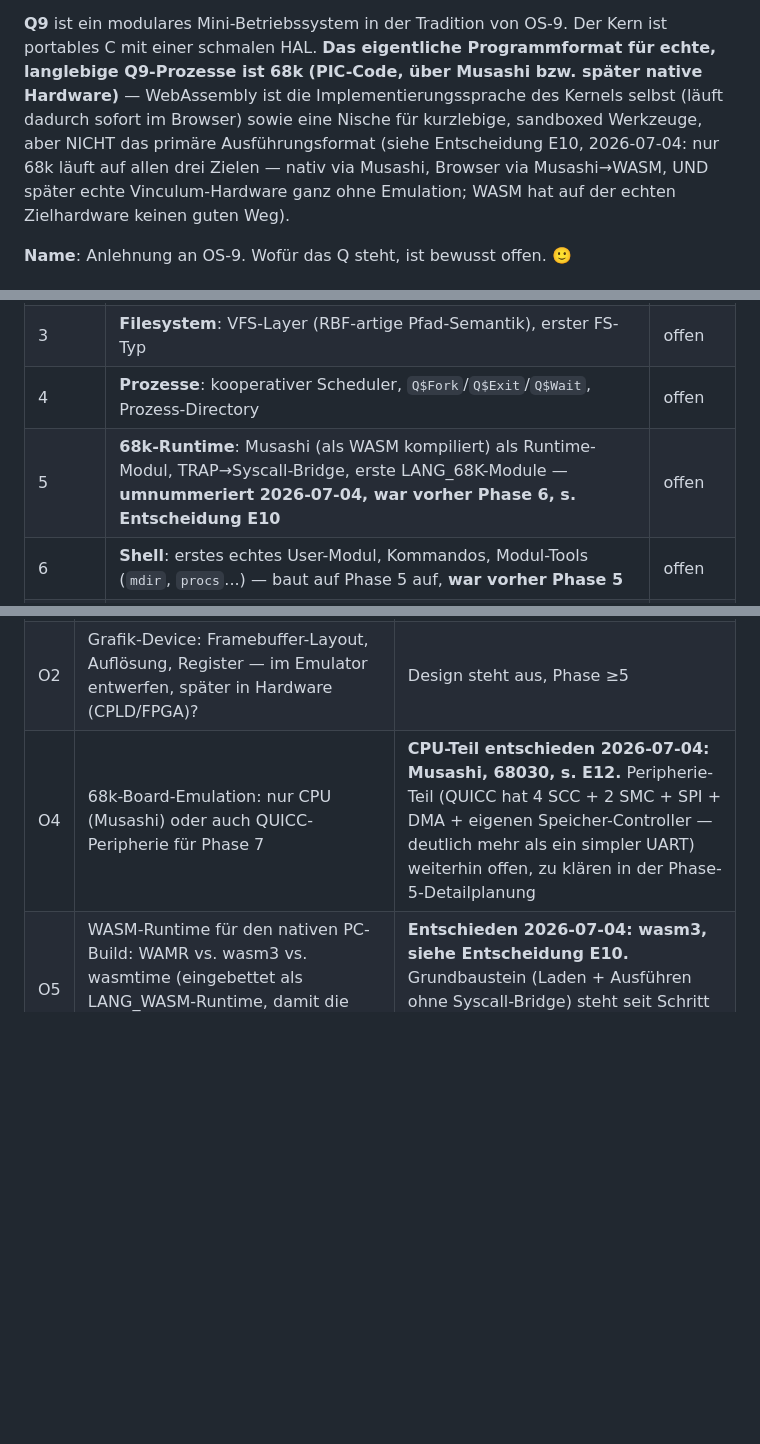
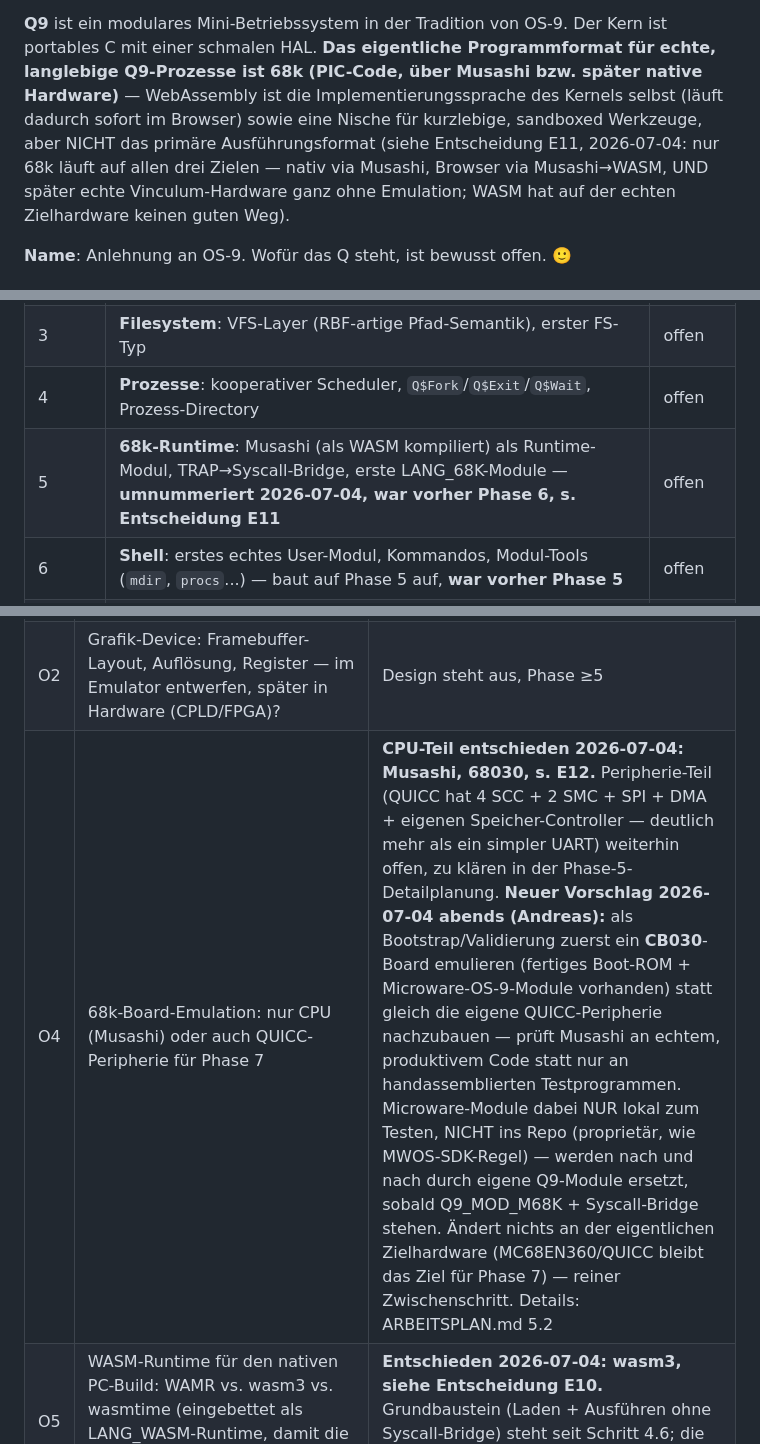
Before and after one commit to Q9-Forge/Q9-Flux, a Markdown page: PROJECT.md, 3 parts joined by grey strips. GitHub-like rendering; blank space fills up the shorter version.

```diff
--- a/PROJECT.md
+++ b/PROJECT.md
@@ -10,7 +10,7 @@ für echte, langlebige Q9-Prozesse ist 68k (PIC-Code, über Musashi bzw. später
 native Hardware)** — WebAssembly ist die Implementierungssprache des Kernels
 selbst (läuft dadurch sofort im Browser) sowie eine Nische für kurzlebige,
 sandboxed Werkzeuge, aber NICHT das primäre Ausführungsformat (siehe
-Entscheidung E10, 2026-07-04: nur 68k läuft auf allen drei Zielen — nativ via
+Entscheidung E11, 2026-07-04: nur 68k läuft auf allen drei Zielen — nativ via
 Musashi, Browser via Musashi→WASM, UND später echte Vinculum-Hardware
 ganz ohne Emulation; WASM hat auf der echten Zielhardware keinen guten Weg).
 
@@ -137,7 +137,7 @@ Portables C, läuft auf dem PC (und eines Tages unter Q9 selbst).
 | 2 | **Modulsystem**: Header-Format final, `q9mod`-Tool, Modul-Directory, Loader (Module zunächst aus eingebautem "ROM-Image") | offen |
 | 3 | **Filesystem**: VFS-Layer (RBF-artige Pfad-Semantik), erster FS-Typ | offen |
 | 4 | **Prozesse**: kooperativer Scheduler, `Q$Fork`/`Q$Exit`/`Q$Wait`, Prozess-Directory | offen |
-| 5 | **68k-Runtime**: Musashi (als WASM kompiliert) als Runtime-Modul, TRAP→Syscall-Bridge, erste LANG_68K-Module — **umnummeriert 2026-07-04, war vorher Phase 6, s. Entscheidung E10** | offen |
+| 5 | **68k-Runtime**: Musashi (als WASM kompiliert) als Runtime-Modul, TRAP→Syscall-Bridge, erste LANG_68K-Module — **umnummeriert 2026-07-04, war vorher Phase 6, s. Entscheidung E11** | offen |
 | 6 | **Shell**: erstes echtes User-Modul, Kommandos, Modul-Tools (`mdir`, `procs`...) — baut auf Phase 5 auf, **war vorher Phase 5** | offen |
 | 7 | **68k-Target nativ**: vbcc-Build der HAL für Vinculum, Boot auf echter Hardware bzw. Board-Emulator | offen |
 | 8 | **Vision**: 6809-Runtime (original OS-9/6809-Binaries!), Netzwerk (CH9121 real / WebSocket-Proxy im Browser), wasm2c-Pfad, Self-Hosting | offen |
@@ -170,7 +170,7 @@ Tests in `test/` (01_test_..., PASS/FAIL, standalone).
 |---|-------|-------|
 | O1 | Erster Filesystem-Typ: FAT16 (Interop) vs. eigenes FS (Lehrreich) | **Entschieden 2026-07-03: FAT16** (inkl. LFN-Lesen); VFS hält weitere FS-Typen offen (Details: ARBEITSPLAN.md Phase 3) |
 | O2 | Grafik-Device: Framebuffer-Layout, Auflösung, Register — im Emulator entwerfen, später in Hardware (CPLD/FPGA)? | Design steht aus, Phase ≥5 |
-| O4 | 68k-Board-Emulation: nur CPU (Musashi) oder auch QUICC-Peripherie für Phase 7 | **CPU-Teil entschieden 2026-07-04: Musashi, 68030, s. E12.** Peripherie-Teil (QUICC hat 4 SCC + 2 SMC + SPI + DMA + eigenen Speicher-Controller — deutlich mehr als ein simpler UART) weiterhin offen, zu klären in der Phase-5-Detailplanung |
+| O4 | 68k-Board-Emulation: nur CPU (Musashi) oder auch QUICC-Peripherie für Phase 7 | **CPU-Teil entschieden 2026-07-04: Musashi, 68030, s. E12.** Peripherie-Teil (QUICC hat 4 SCC + 2 SMC + SPI + DMA + eigenen Speicher-Controller — deutlich mehr als ein simpler UART) weiterhin offen, zu klären in der Phase-5-Detailplanung. **Neuer Vorschlag 2026-07-04 abends (Andreas):** als Bootstrap/Validierung zuerst ein **CB030**-Board emulieren (fertiges Boot-ROM + Microware-OS-9-Module vorhanden) statt gleich die eigene QUICC-Peripherie nachzubauen — prüft Musashi an echtem, produktivem Code statt nur an handassemblierten Testprogrammen. Microware-Module dabei NUR lokal zum Testen, NICHT ins Repo (proprietär, wie MWOS-SDK-Regel) — werden nach und nach durch eigene Q9-Module ersetzt, sobald Q9_MOD_M68K + Syscall-Bridge stehen. Ändert nichts an der eigentlichen Zielhardware (MC68EN360/QUICC bleibt das Ziel für Phase 7) — reiner Zwischenschritt. Details: ARBEITSPLAN.md 5.2 |
 | O5 | WASM-Runtime für den nativen PC-Build: WAMR vs. wasm3 vs. wasmtime (eingebettet als LANG_WASM-Runtime, damit die native Version voll benutzbar ist, nicht nur Debug) | **Entschieden 2026-07-04: wasm3, siehe Entscheidung E10.** Grundbaustein (Laden + Ausführen ohne Syscall-Bridge) steht seit Schritt 4.6; die eigentliche Import-/Syscall-Anbindung folgt mit 4.7/4.8 |
 | O6 | Wie werden Userland-Programme (z.B. die in `userland/` vorbereiteten Tools) zu echten ladbaren Q9-Modulen? Zwei getrennte Probleme je Language-Byte: **WASM** — kein klassisches Relozierbarkeits-Problem (adressiert nur linearen Speicher), sondern ein Instanziierungs-/Import-Problem: ein geladenes `.wasm`-Modul braucht eine Import-Tabelle, die den Rücksprung zu Q9-Syscalls bereitstellt; im Browser kann JS beliebige `.wasm`-Blobs instanziieren, nativ bräuchte es die eingebettete Runtime aus O5. **68k** (jetzt Phase 5/7, s. E11) — klassisches PIC-Problem, vbcc mit PC-relativer Codeerzeugung, dazu ein definierter Rücksprung-Mechanismus für Syscalls (bei echtem OS-9 ein TRAP) | aufgeworfen 2026-07-04 (Andreas, während der `userland/`-Vorarbeiten mit Codex); **WASM-Teil fertig seit 2026-07-04** (4.6–4.9: Runtime, Syscall-Bridge, Pointer-Marshaling, Fixed-Heap) — löst E9s Stopgap für native WASM-Prozesse ab, aber siehe **E11**: WASM bleibt damit Nische für kurzlebige Werkzeuge, nicht primäres Format; **Browser-Seite (WebAssembly.instantiate im Worker für Gastmodule) bewusst zurückgestellt** (ARBEITSPLAN.md, Abschnitt „Geparkt"); 68k-Teil weiterhin offen, jetzt Phase 5 (vorgezogen, s. E11) |
 
```
Also changed, not shown: ARBEITSPLAN.md (+1 -0 lines), docs/HANDBUCH.md (+2 -2 lines).
